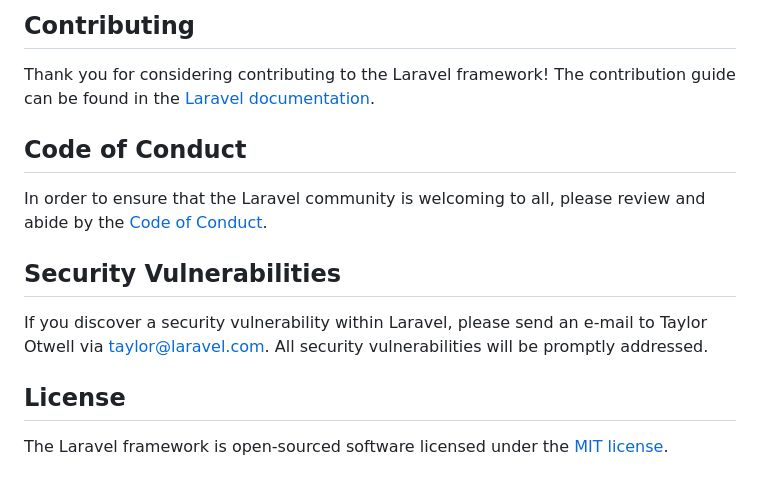
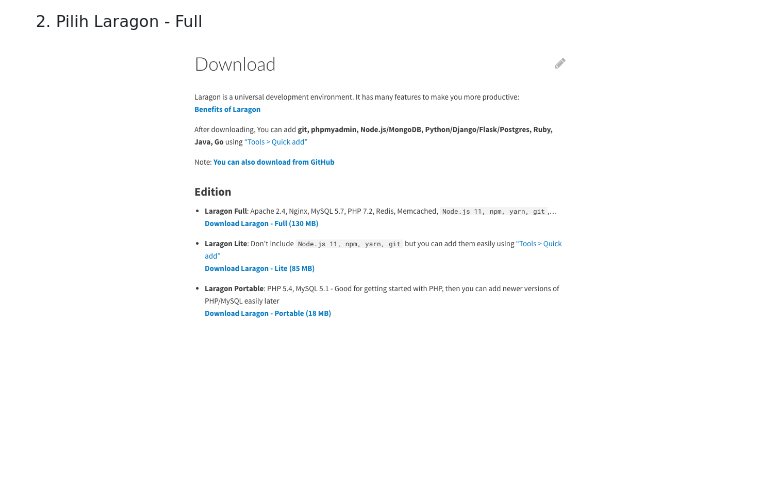
Before and after one commit to AndhikaRei/Cent, a Markdown page: README.md, the part around the change printed below. Drawn GitHub-style; pictures changed too: full.png (added); blank space fills up the shorter version.

```diff
--- a/README.md
+++ b/README.md
@@ -65,15 +43,2 @@ We would like to extend our thanks to the following sponsors for funding Laravel
-## Contributing
-
-Thank you for considering contributing to the Laravel framework! The contribution guide can be found in the [Laravel documentation](https://laravel.com/docs/contributions).
-
-## Code of Conduct
-
-In order to ensure that the Laravel community is welcoming to all, please review and abide by the [Code of Conduct](https://laravel.com/docs/contributions#code-of-conduct).
-
-## Security Vulnerabilities
-
-If you discover a security vulnerability within Laravel, please send an e-mail to Taylor Otwell via [taylor@laravel.com](mailto:taylor@laravel.com). All security vulnerabilities will be promptly addressed.
-
-## License
-
-The Laravel framework is open-sourced software licensed under the [MIT license](https://opensource.org/licenses/MIT).
+2. Pilih Laragon - Full
+<p align="center"><img src="full.png" width="400"></p>
```
Also changed, not shown: other parts of README.md (+29 -51 lines), boom.png (added), web.png (added).
